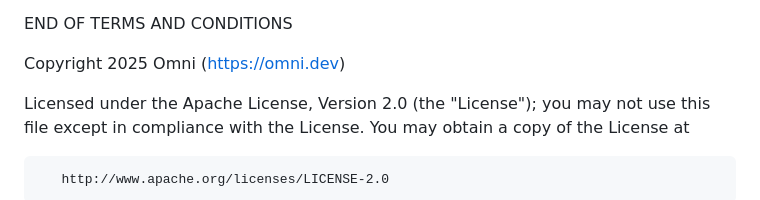
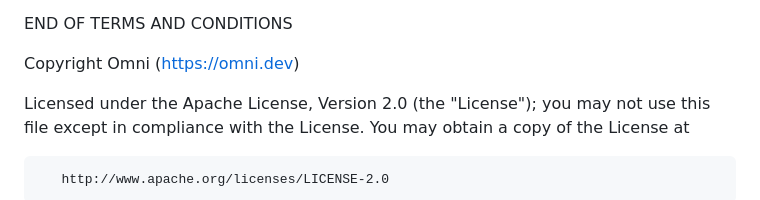
Before and after one commit to omnidotdev/terminal, a Markdown page: LICENSE.md, the part around the change. Rendered like a GitHub page.

```diff
--- a/LICENSE.md
+++ b/LICENSE.md
@@ -175,7 +175,7 @@
 
    END OF TERMS AND CONDITIONS
 
-   Copyright 2025 Omni (https://omni.dev)
+   Copyright Omni (https://omni.dev)
 
    Licensed under the Apache License, Version 2.0 (the "License");
    you may not use this file except in compliance with the License.
```
